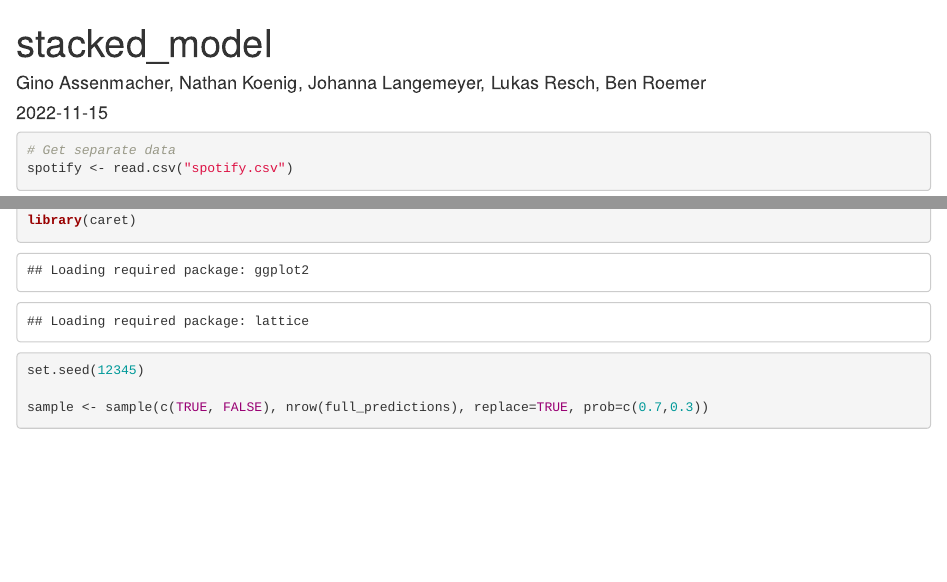
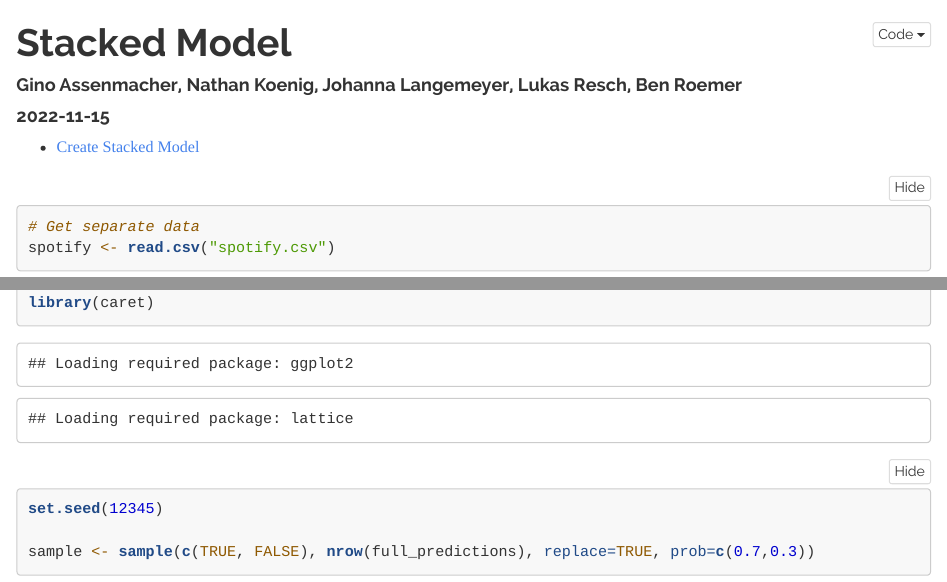
Before and after one commit to gassenma/gp2, an R Markdown document (stacked_model.Rmd): the page in a window 1100 px wide, from its top, and a second part further down, joined at a grey line. Rendered offline with R 4.5, knitr and Pandoc, with nearby package versions; some code elsewhere in the file could not run offline; long lines of code are wrapped.

Commit message:
DT Final Changes

````diff
--- a/stacked_model.Rmd
+++ b/stacked_model.Rmd
@@ -1,8 +1,13 @@
 ---
-title: "stacked_model"
+title: "Stacked Model"
 author: "Gino Assenmacher, Nathan Koenig, Johanna Langemeyer, Lukas Resch, Ben Roemer"
 date: "2022-11-15"
-output: html_document
+output:
+  html_document:
+    toc: true
+    theme: readable
+    highlight: tango
+    code_folding: show
 ---
 
 ```{r setup, include=FALSE}
````
Also changed, not shown: stacked_model.html (added), stacked_model.Rmd (1 more changed lines).
